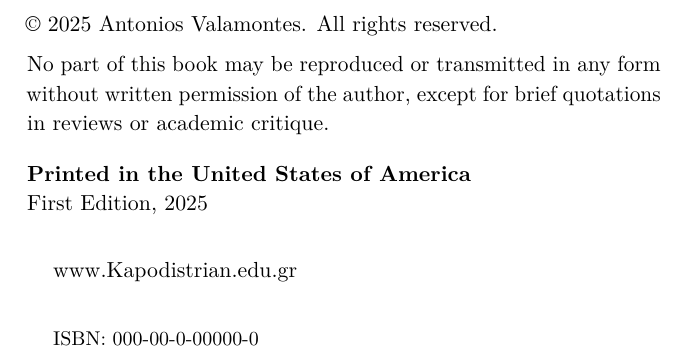
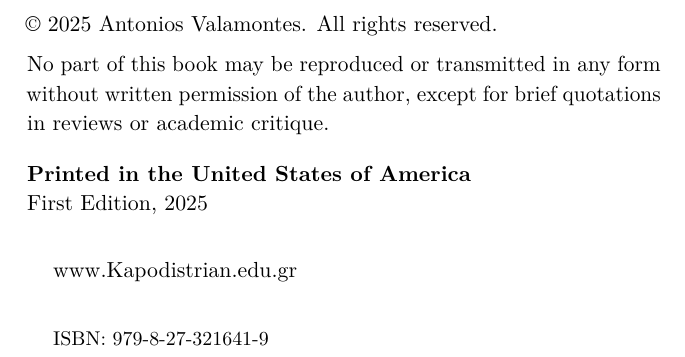
Before and after one commit to geopayme/AstroPhysics, a LaTeX thesis (main (BookII).tex): part of page 11 of 302, cut so that both start at the same text. Compiled offline with pdfLaTeX.

Commit message:
Update ISBN in main (BookII).tex

```diff
--- a/main (BookII).tex
+++ b/main (BookII).tex
@@ -216,7 +216,7 @@ First Edition, 2025 \\
 
 www.Kapodistrian.edu.gr\\
 
-{\small ISBN: 000-00-0-00000-0}\\
+{\small ISBN: 979-8-27-321641-9}\\
 
 \cleardoublepage
 %\include{frontmatter/preface}
```
